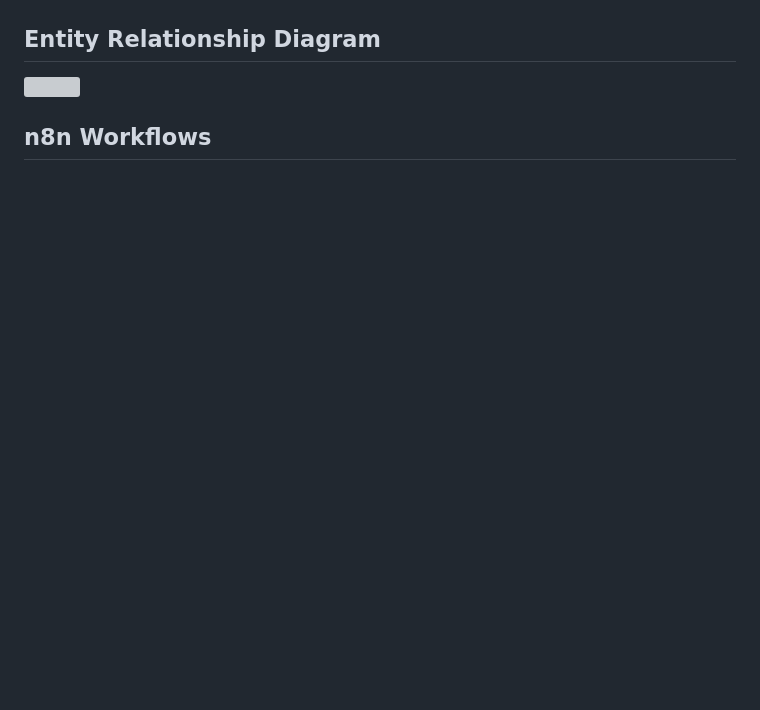
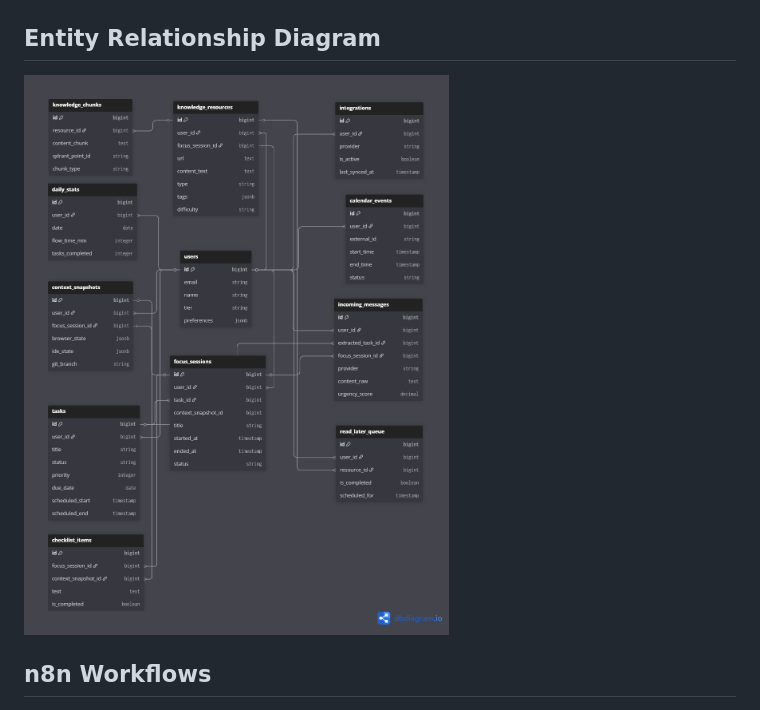
Before and after one commit to okobb/LockIn, a Markdown page: README.md, the part around the change. Rendered like a GitHub page; pictures changed too: readme/ERD.png (added); blank space fills up the shorter version; grey boxes are pictures that could not be loaded.

Commit message:
Changed ERD image into a PNG.

```diff
--- a/README.md
+++ b/README.md
@@ -25,7 +25,7 @@ This project is licensed under the MIT License - see the [LICENSE](LICENSE) file
 
 ## Entity Relationship Diagram
 
-<img src="./readme/ERD.svg"/>
+<img src="./readme/ERD.png"/>
 
 ## n8n Workflows
 
```
Also changed, not shown: 1 other file.
